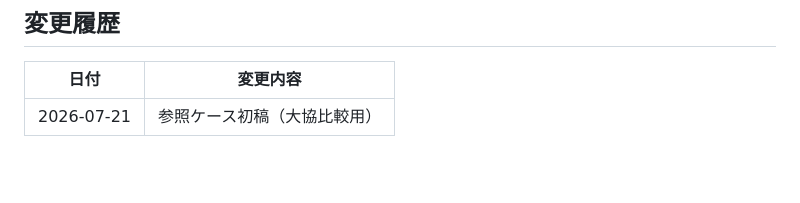
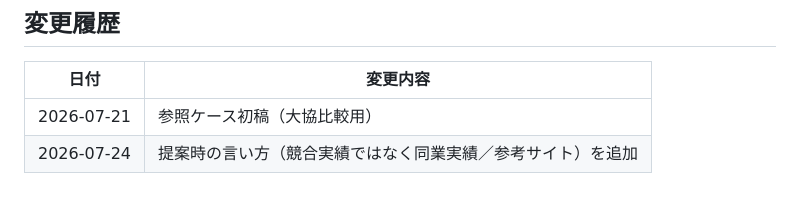
Before and after one commit to kozonoflight/git_tutorial, a Markdown page: knowledge/粘着・工業用テープ加工/日東電工ベースマテリアル株式会社.md, the part around one of its changes. Drawn GitHub-style; blank space fills up the shorter version.

```diff
--- a/knowledge/粘着・工業用テープ加工/日東電工ベースマテリアル株式会社.md
+++ b/knowledge/粘着・工業用テープ加工/日東電工ベースマテリアル株式会社.md
@@ -104,3 +104,4 @@
 | 日付 | 変更内容 |
 |------|----------|
 | 2026-07-21 | 参照ケース初稿（大協比較用） |
+| 2026-07-24 | 提案時の言い方（競合実績ではなく同業実績／参考サイト）を追加 |
```
Also changed, not shown: other parts of knowledge/粘着・工業用テープ加工/日東電工ベースマテリアル株式会社.md (+1 -1 lines).
